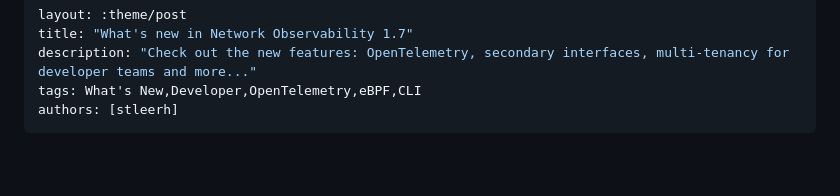
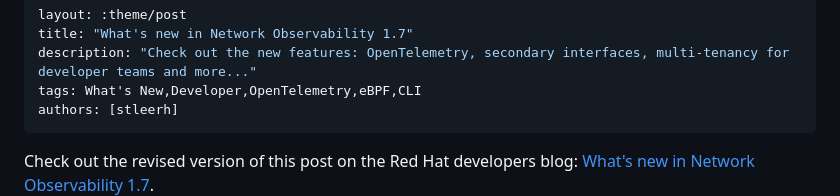
Before and after one commit to netobserv/netobserv.github.io, a Markdown page: content/posts/2024-11-07-whats_new_1_7.md, the part around the change. Drawn GitHub-style; blank space fills up the shorter version.

Commit message:
Add rhdev blog link what's new 1.7

```diff
--- a/content/posts/2024-11-07-whats_new_1_7.md
+++ b/content/posts/2024-11-07-whats_new_1_7.md
@@ -5,6 +5,10 @@ description: "Check out the new features: OpenTelemetry, secondary interfaces, m
 tags: What's New,Developer,OpenTelemetry,eBPF,CLI
 authors: [stleerh]
 ---
+
+<div class="heading-info">
+Check out the revised version of this post on the Red Hat developers blog: <a href='https://developers.redhat.com/articles/2024/11/28/whats-new-network-observability-17'>What's new in Network Observability 1.7</a>.
+</div>
 
 Network Observability 1.7 aligns with OpenShift Container Platform (OCP) 4.17, although it is compatible all the way back to 4.12.  Network Observability is an optional operator that provides insights into your network traffic and can help you troubleshoot networking issues.  There is an upstream version that runs on bare Kubernetes, but this blog focuses on the downstream version on OCP where you get the most benefit.
 
```
